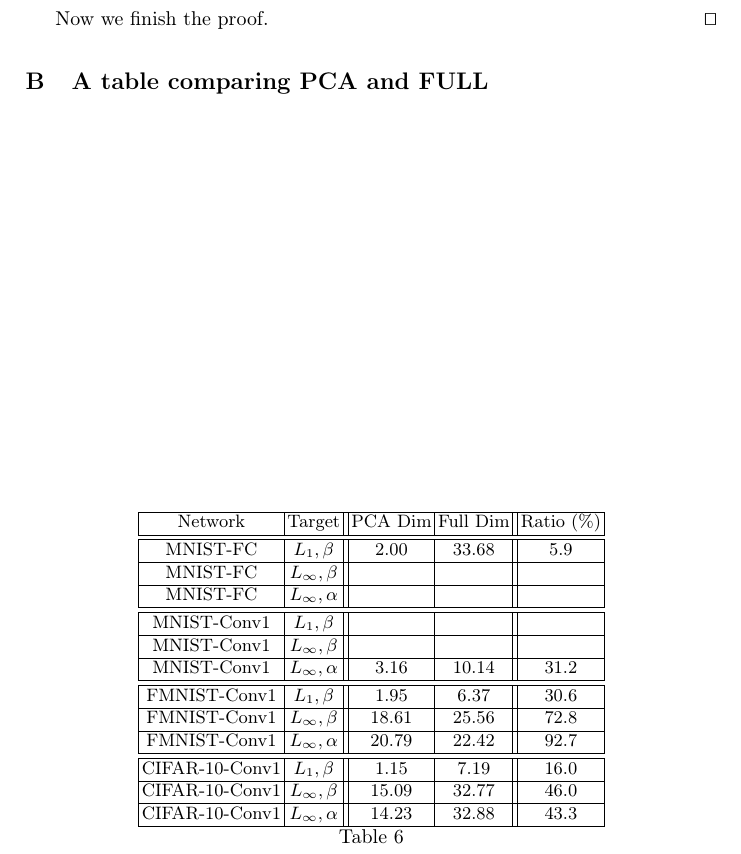
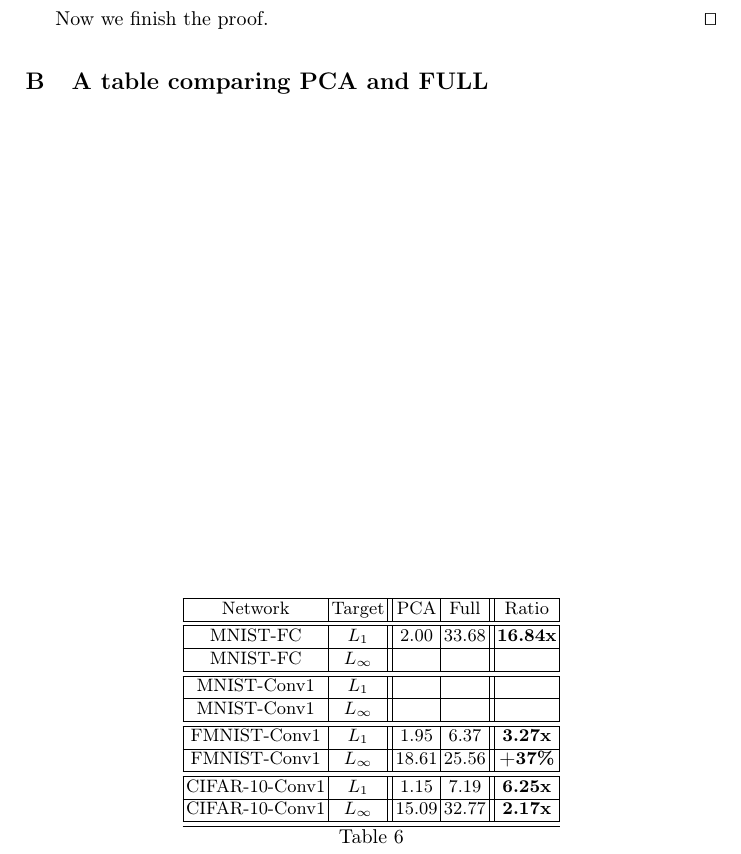
Before and after one commit to blaisegenest/vericompensate, a LaTeX paper (CAV 2026/CAV2026_main.tex, which reads CAV 2026/appendix.tex): part of page 25 of 25, cut so that both start at the same text. Compiled offline with pdfLaTeX.

Commit message:
update the table

```diff
--- a/CAV 2026/appendix.tex
+++ b/CAV 2026/appendix.tex
@@ -225,22 +225,20 @@ Now we finish the proof. \qed
 	\begin{table}[b!]
 	\centering
 	\begin{tabular}{|c|c||c|c||c|}\hline
-		Network & Target & PCA Dim  & Full Dim& Ratio ($\%$) \\\hline \hline
-		MNIST-FC  & $L_1, \beta$ & 2.00 & 33.68 & 5.9\\\hline
-		MNIST-FC  & $L_\infty, \beta$ & &  &\\\hline
-		MNIST-FC  & $L_\infty, \alpha$ & &  &\\\hline\hline
+		Network & Target & PCA & Full& Ratio \\\hline \hline
+		MNIST-FC  & $L_1$ & 2.00 & 33.68 & {\bf 16.84x}\\\hline
+		MNIST-FC  & $L_\infty$ & &  &\\\hline\hline
 
-		MNIST-Conv1  & $L_1, \beta$ &  &  &\\\hline
-		MNIST-Conv1  & $L_\infty, \beta$ &  &  &\\\hline
-		MNIST-Conv1  & $L_\infty, \alpha$ & 3.16 & 10.14  & 31.2\\\hline\hline
+		MNIST-Conv1  & $L_1$ &  &  &\\\hline
+		MNIST-Conv1  & $L_\infty$ &  &  &\\\hline\hline
 
-		FMNIST-Conv1  & $L_1, \beta$ & 1.95 & 6.37  & 30.6\\\hline
-		FMNIST-Conv1 & $L_\infty, \beta$ & 18.61 & 25.56  & 72.8 \\\hline
-		FMNIST-Conv1  & $L_\infty, \alpha$ & 20.79 & 22.42  & 92.7\\\hline\hline
 
-		CIFAR-10-Conv1  & $L_1, \beta$ & 1.15 & 7.19 & 16.0 \\\hline
-		CIFAR-10-Conv1  & $L_\infty, \beta$ & 15.09 & 32.77  & 46.0\\\hline
-		CIFAR-10-Conv1  & $L_\infty, \alpha$ & 14.23 & 32.88  & 43.3\\\hline
+		FMNIST-Conv1  & $L_1$ & 1.95 & 6.37  & {\bf 3.27x}\\\hline
+		FMNIST-Conv1 & $L_\infty$ & 18.61 & 25.56  & {\bf +37\%} \\\hline\hline
+
+		CIFAR-10-Conv1  & $L_1$ & 1.15 & 7.19 & {\bf 6.25x} \\\hline
+		CIFAR-10-Conv1  & $L_\infty$ & 15.09 & 32.77  & {\bf 2.17x} \\\hline\hline
+
 	\end{tabular}
 	\caption{
 	}
```
